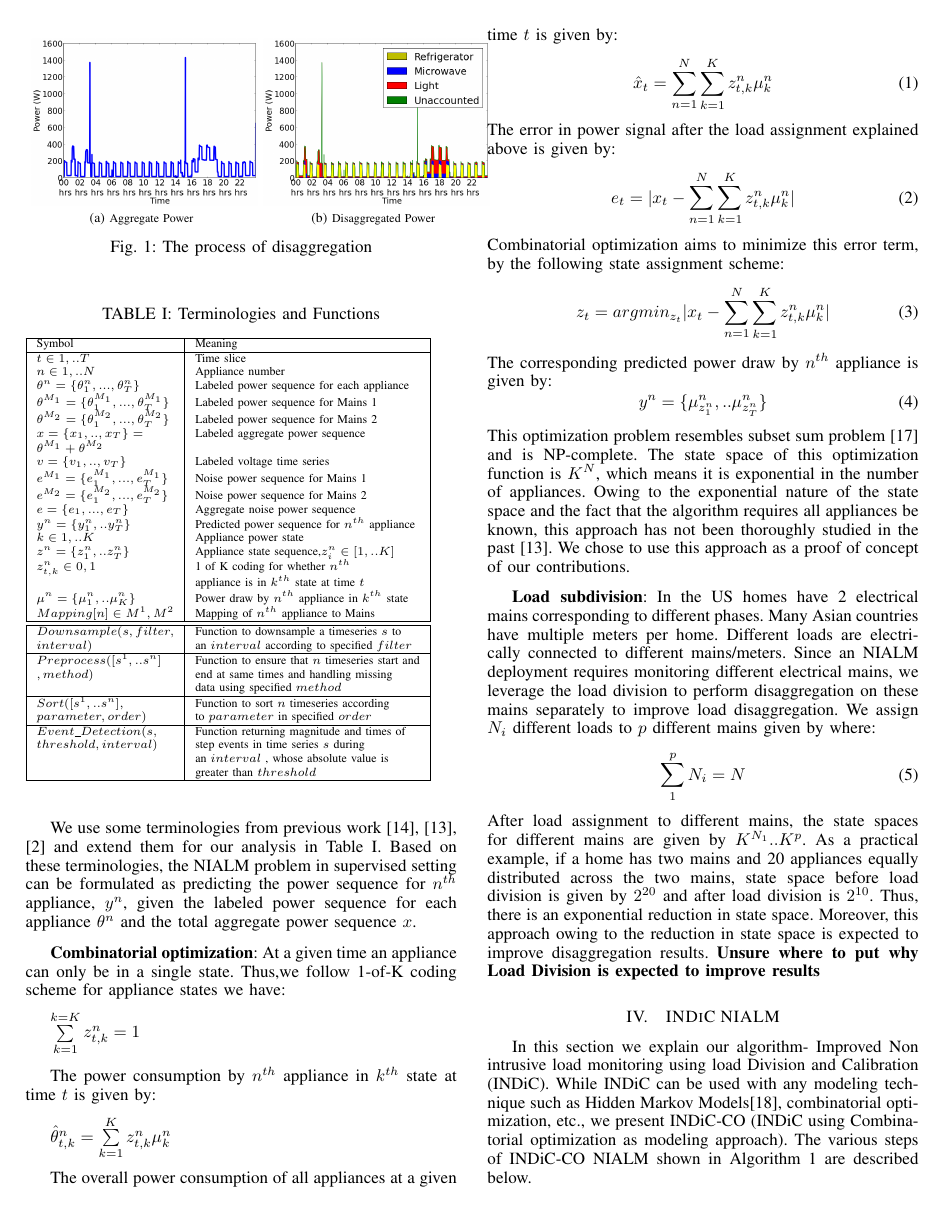
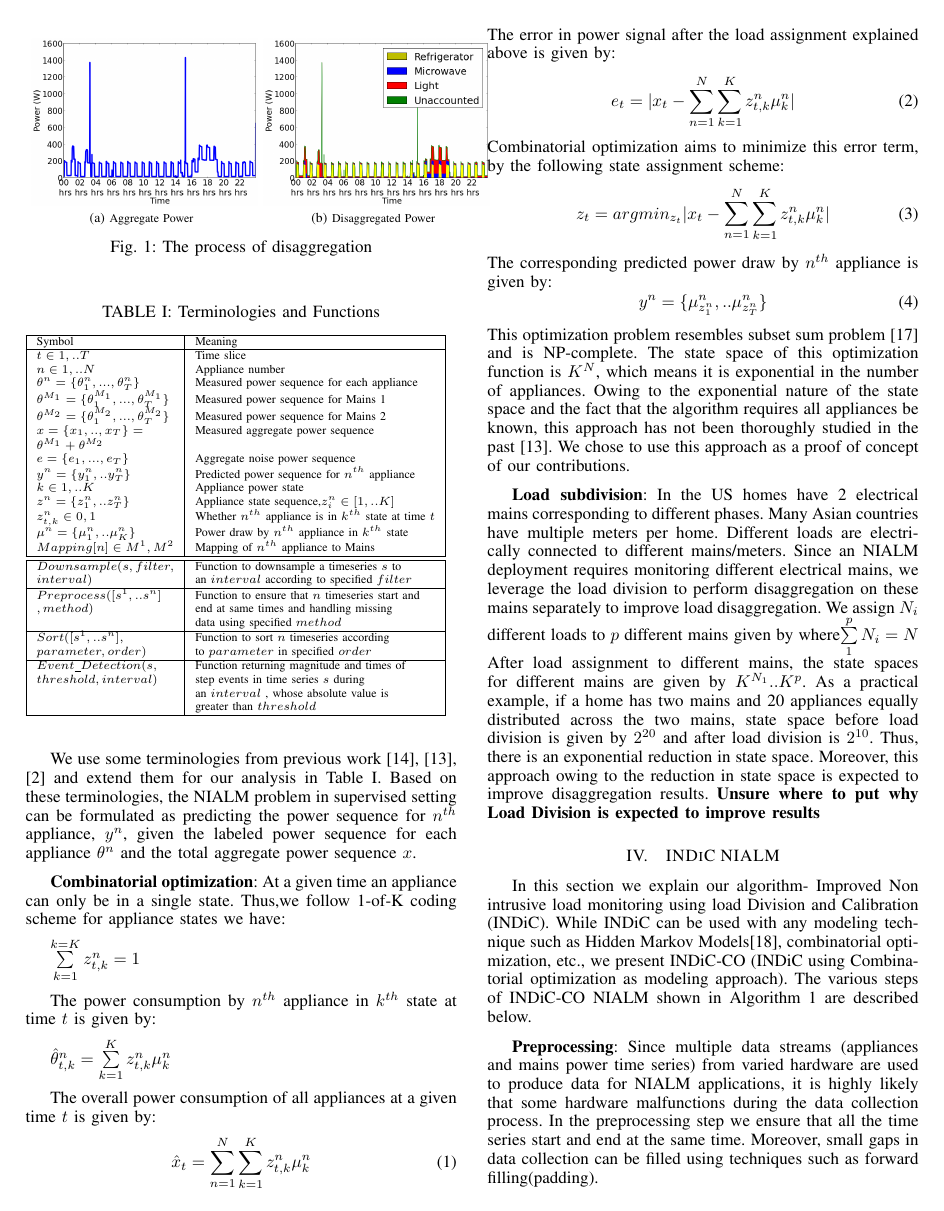
Before and after one commit to nipunbatra/nilm, a LaTeX paper (paper/icmla.tex): page 2 of 6. Compiled offline with pdfLaTeX.

Commit message:
Corrected tables

```diff
--- a/paper/icmla.tex
+++ b/paper/icmla.tex
@@ -108,20 +108,19 @@ Symbol&Meaning\\
 \hline
 $t\in {1,..T}$& Time slice\\
 $n\in{1,..N}$ & Appliance number\\
-$\theta^n=\{\theta_1^n,...,\theta_T^n\}$ & Labeled power sequence for each appliance\\
-$\theta^{M_1}=\{\theta_1^{M_1},...,\theta_T^{M_1}\}$ & Labeled power sequence for Mains 1\\
-$\theta^{M_2}=\{\theta_1^{M_2},...,\theta_T^{M_2}\}$ & Labeled power sequence for Mains 2\\
-$x=\{ x_1,..,x_T\}=$ & Labeled aggregate power sequence\\
+$\theta^n=\{\theta_1^n,...,\theta_T^n\}$ & Measured power sequence for each appliance\\
+$\theta^{M_1}=\{\theta_1^{M_1},...,\theta_T^{M_1}\}$ & Measured power sequence for Mains 1\\
+$\theta^{M_2}=\{\theta_1^{M_2},...,\theta_T^{M_2}\}$ & Measured power sequence for Mains 2\\
+$x=\{ x_1,..,x_T\}=$ & Measured aggregate power sequence\\
 $\theta^{M_1}+\theta^{M_2}$ &\\
-$v=\{ v_1,..,v_T\}$ & Labeled voltage time series\\
-$e^{M_1}=\{e_1^{M_1},...,e_T^{M_1}\}$ & Noise power sequence for Mains 1\\
-$e^{M_2}=\{e_1^{M_2},...,e_T^{M_2}\}$ & Noise power sequence for Mains 2\\
+%$v=\{ v_1,..,v_T\}$ & Labeled voltage time series\\
+%$e^{M_1}=\{e_1^{M_1},...,e_T^{M_1}\}$ & Noise power sequence for Mains 1\\
+%$e^{M_2}=\{e_1^{M_2},...,e_T^{M_2}\}$ & Noise power sequence for Mains 2\\
 $e=\{e_1,...,e_T\}$ & Aggregate noise power sequence\\
 $y^n=\{y_1^n,..y_T^n\}$ & Predicted power sequence for $n^{th}$ appliance\\
 $k\in {1,..K}$ & Appliance power state\\
 $z^n=\{z_1^n,..z_T^n\}$ & Appliance state sequence,$z_i^n \in [1,..K]$\\
-$z_{t,k}^n \in{0,1}$ & 1 of K coding for whether $n^{th}$ \\
-&appliance is in $k^{th}$ state at time $t$\\
+$z_{t,k}^n \in{0,1}$ & Whether $n^{th}$ appliance is in $k^{th}$ state at time $t$\\
 $\mu^n=\{\mu_1^n,..\mu_K^n\}$ & Power draw by $n^{th}$ appliance in $k^{th}$ state\\
 $Mapping[n] \in {M^1,M^2}$ & Mapping of $n^{th}$ appliance to Mains\\
 %\hline
```
Also changed, not shown: paper/icmla.pdf, paper/icmla.tex (15 more changed lines).
